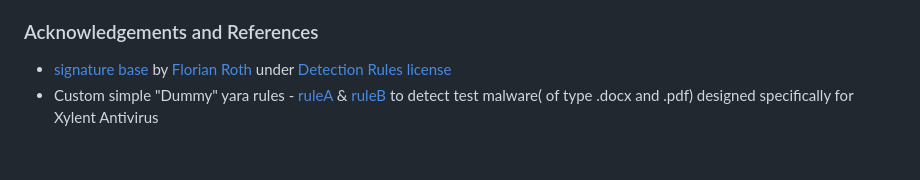
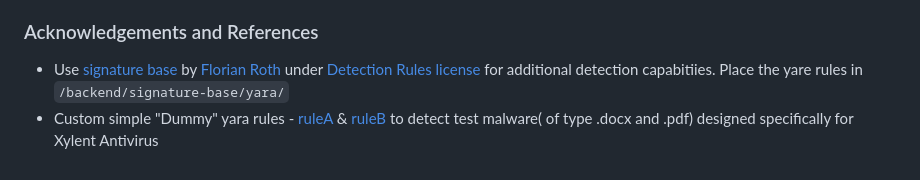
Before and after one commit to Rutuj-Runwal/Xylent, a Markdown page: README.md, the part around the change. Drawn GitHub-style.

```diff
--- a/README.md
+++ b/README.md
@@ -112,5 +112,5 @@ https://github.com/Rutuj-Runwal/Xylent/assets/59436520/99a0af23-0e1e-4f5e-abcc-c
  - Extending capabilites towards Linux at a later stage
 
 ### Acknowledgements and References
-- [signature base](https://github.com/Neo23x0/signature-base) by [Florian Roth](https://github.com/Neo23x0) under [Detection Rules license](https://raw.githubusercontent.com/Neo23x0/signature-base/master/LICENSE)
+- Use [signature base](https://github.com/Neo23x0/signature-base) by [Florian Roth](https://github.com/Neo23x0) under [Detection Rules license](https://raw.githubusercontent.com/Neo23x0/signature-base/master/LICENSE) for additional detection capabitiies. Place the yare rules in `/backend/signature-base/yara/`
 - Custom simple "Dummy" yara rules - [ruleA](https://github.com/Rutuj-Runwal/Xylent/blob/main/backend/signature-base/yara/xylent_test_pdf.yar) & [ruleB](https://github.com/Rutuj-Runwal/Xylent/blob/main/backend/signature-base/yara/xylent_test_word.yar) to detect test malware( of type .docx and .pdf) designed specifically for Xylent Antivirus
```
